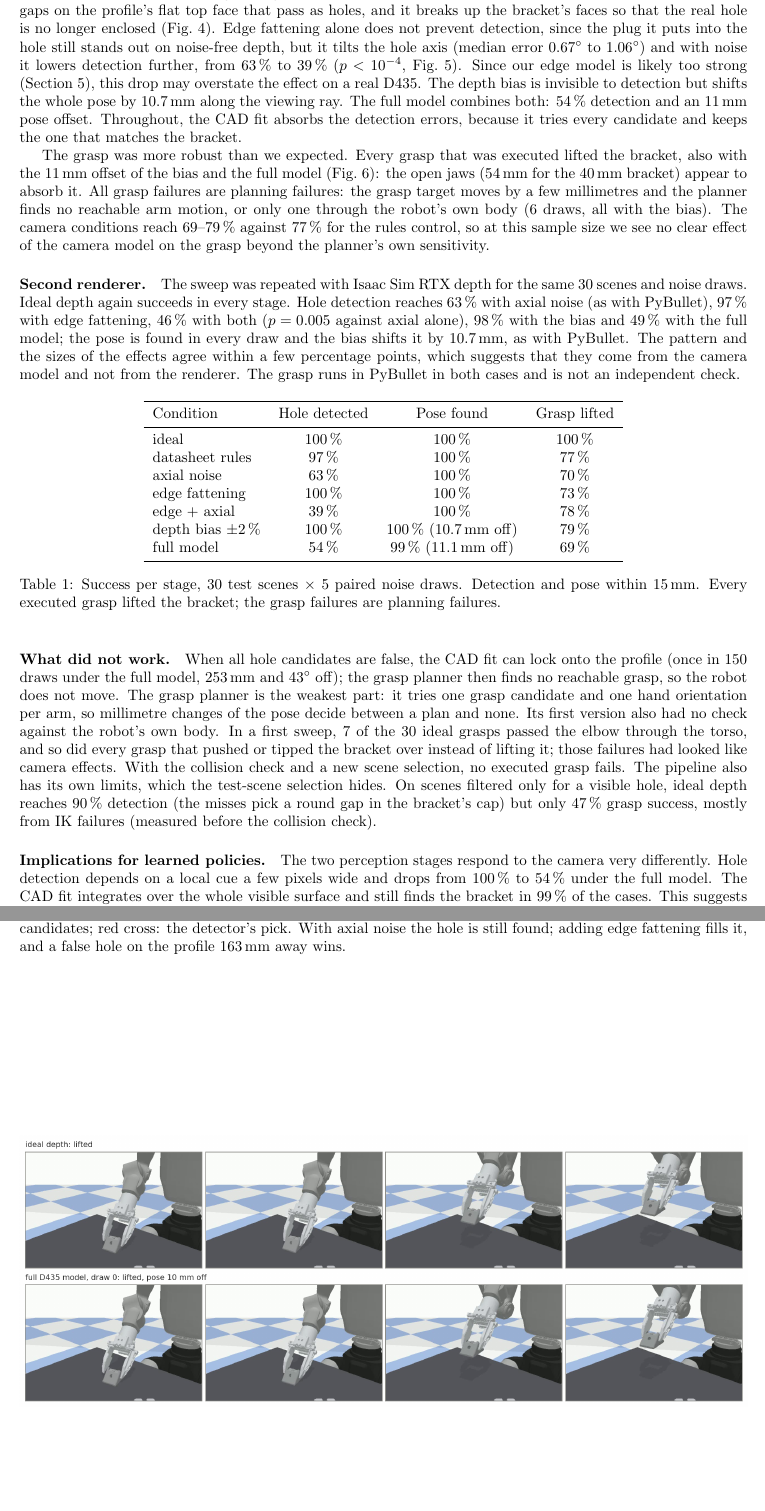
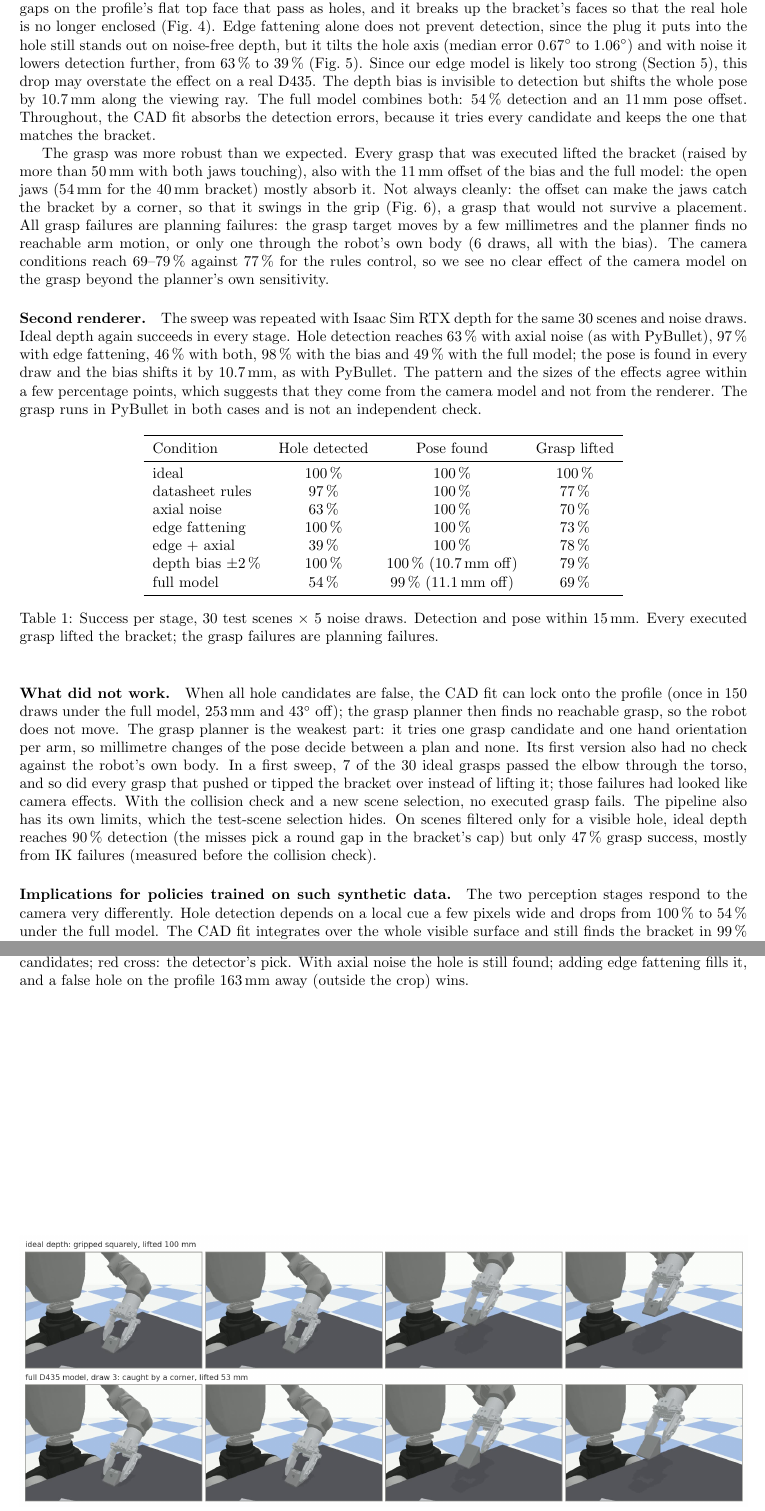
Before and after one commit to ravikola02/synthetic_rgbd_task, a LaTeX document (report/report.tex): two parts of pages 4 and 6 of 8, joined at a grey line, cut so that both start at the same text, the shorter picture padded with empty space. Compiled offline with pdfLaTeX.

Commit message:
Grasp example 09 (seed 473), explainer video draft, review fixes, HAMMER paper
- extracted_examples 09: test seed 473 draw 3, full model, lifted but caught
  by a corner (53 mm vs 100 mm); report grasp figure and text use it
- report: statistics explanations trimmed, review fixes (BKM quote, measured
  subpixel range), policies-on-synthetic-data heading, HAMMER pages
- docs: HAMMER CVPR 2023 paper (Jung_HAMMER_CVPR2023.pdf) and its capture
  method in the literature notes; citation fixes from the code review
- report/explainer.mp4: first draft of the ~3 min explainer video
- AI_LOGS.md: decisions and the dropped grasp-failure attempts

Co-Authored-By: Claude Opus 5.5 <noreply@anthropic.com>

```diff
--- a/report/report.tex
+++ b/report/report.tex
@@ -186,22 +185,24 @@ single drop in detection, to 63\,\%; in the cases we inspected it leaves enclose
 and it breaks up the bracket's faces so that the real hole is no longer enclosed (Fig.~\ref{fig:holeplane}).
 Edge fattening alone does not prevent detection, since the plug it puts into the hole still stands out on
 noise-free depth, but it tilts the hole axis (median error 0.67$^\circ$ to 1.06$^\circ$) and with noise it lowers
-detection further, from 63\,\% to 39\,\% ($p < 10^{-4}$, Fig.~\ref{fig:detection}). Since our edge model
+detection further, from 63\,\% to 39\,\% (Fig.~\ref{fig:detection}). Since our edge model
 is likely too strong (Section~\ref{sec:realism}), this drop may overstate the effect on a real D435. The depth bias is
 invisible to detection but shifts the whole pose by 10.7\,mm along the viewing ray. The full model combines
 both: 54\,\% detection and an 11\,mm pose offset. Throughout, the CAD fit absorbs the detection errors,
 because it tries every candidate and keeps the one that matches the bracket.
 
-The grasp was more robust than we expected. Every grasp that was executed lifted the bracket, also with the
-11\,mm offset of the bias and the full model (Fig.~\ref{fig:grasp}): the open jaws (54\,mm for the 40\,mm
-bracket) appear to absorb it. All grasp failures are planning failures: the grasp target moves by a few millimetres and
+The grasp was more robust than we expected. Every grasp that was executed lifted the bracket (raised by more
+than 50\,mm with both jaws touching), also with the 11\,mm offset of the bias and the full model: the open jaws
+(54\,mm for the 40\,mm bracket) mostly absorb it. Not always cleanly: the offset can make the jaws catch the
+bracket by a corner, so that it swings in the grip (Fig.~\ref{fig:grasp}), a grasp that would not survive a
+placement. All grasp failures are planning failures: the grasp target moves by a few millimetres and
 the planner finds no reachable arm motion, or only one through the robot's own body (6 draws, all with
-the bias). The camera conditions reach 69--79\,\% against 77\,\% for the rules control, so at this sample size we
-see no clear effect of the camera model on the grasp beyond the planner's own sensitivity.
+the bias). The camera conditions reach 69--79\,\% against 77\,\% for the rules control, so we see no clear
+effect of the camera model on the grasp beyond the planner's own sensitivity.
 
 \paragraph{Second renderer.} The sweep was repeated with Isaac Sim RTX depth for the same 30 scenes and
 noise draws. Ideal depth again succeeds in every stage. Hole detection reaches 63\,\% with axial noise (as with
-PyBullet), 97\,\% with edge fattening, 46\,\% with both ($p = 0.005$ against axial alone), 98\,\% with the
+PyBullet), 97\,\% with edge fattening, 46\,\% with both, 98\,\% with the
 bias and 49\,\% with the full model; the pose is found in every draw and the bias shifts it by 10.7\,mm, as
 with PyBullet. The pattern and the sizes of the effects agree within a few percentage points, which suggests
 that they come from the camera model and not from the renderer. The grasp runs in PyBullet in both cases and is not an
@@ -222,7 +223,7 @@ depth bias $\pm$2\,\% & 100\,\% & 100\,\% (10.7\,mm off) & 79\,\% \\
 full model & 54\,\% & 99\,\% (11.1\,mm off) & 69\,\% \\
 \bottomrule
 \end{tabular}
-\caption{Success per stage, 30 test scenes $\times$ 5 paired noise draws. Detection and pose within 15\,mm.
+\caption{Success per stage, 30 test scenes $\times$ 5 noise draws. Detection and pose within 15\,mm.
 Every executed grasp lifted the bracket; the grasp failures are planning failures.}
 \label{tab:results}
 \end{table}
@@ -251,15 +252,15 @@ false hole 218\,mm away. Development scene (seed 8, draw 22).}
 \caption{The same noise draw (seed 299) under three conditions. Green ring: true top hole; orange: hole
 candidates; red cross: the detector's pick. With axial noise the hole is still found; adding edge fattening
-fills it, and a false hole on the profile 163\,mm away wins.}
+fills it, and a false hole on the profile 163\,mm away (outside the crop) wins.}
 \label{fig:detection}
 \end{figure}
 
 \begin{figure}[htbp]
 \centering
 \includegraphics[width=\linewidth]{grasp.png}
-\caption{One scene (seed 432) grasped with ideal depth (top) and with the full camera model (bottom, draw 0).
-Under the full model the detector picks a false hole on the profile 278\,mm away and the CAD fit recovers the
-bracket 10.2\,mm off, yet the jaws still close on it and lift it.}
+\caption{One scene (seed 473) grasped with ideal depth (top) and with the full camera model (bottom, draw 3).
+The pose is 8.6\,mm off: the jaws catch the bracket by a corner, it swings in the grip and is lifted 53\,mm
+instead of 100\,mm. The draw counts as lifted.}
 \label{fig:grasp}
 \end{figure}
 
@@ -274,7 +275,7 @@ grasp fails. The pipeline also has its own limits, which the test-scene selectio
 only for a visible hole, ideal depth reaches 90\,\% detection (the misses pick a round gap in the bracket's
 cap) but only 47\,\% grasp success, mostly from IK failures (measured before the collision check).
 
-\paragraph{Implications for learned policies.} The two perception stages respond to the camera very
+\paragraph{Implications for policies trained on such synthetic data.} The two perception stages respond to the camera very
 differently. Hole detection depends on a local cue a few pixels wide and drops from 100\,\% to 54\,\% under the
 full model. The CAD fit integrates
 over the whole visible surface and still finds the bracket in 99\,\% of the cases. This suggests caution
```
Also changed, not shown: AI_LOGS.md (+8 -1 lines), docs/camera_model.md (+6 -6 lines), docs/literature_d435_simulation.md (+1 -1 lines), task.md (+0 -1 lines), README.md, extracted_examples/09_grasp_frames.png (added), extracted_examples/README.md, report/figures/detection.png, report/figures/grasp.png, report/report.pdf, report/report.tex (11 more changed lines), 7 other files.
